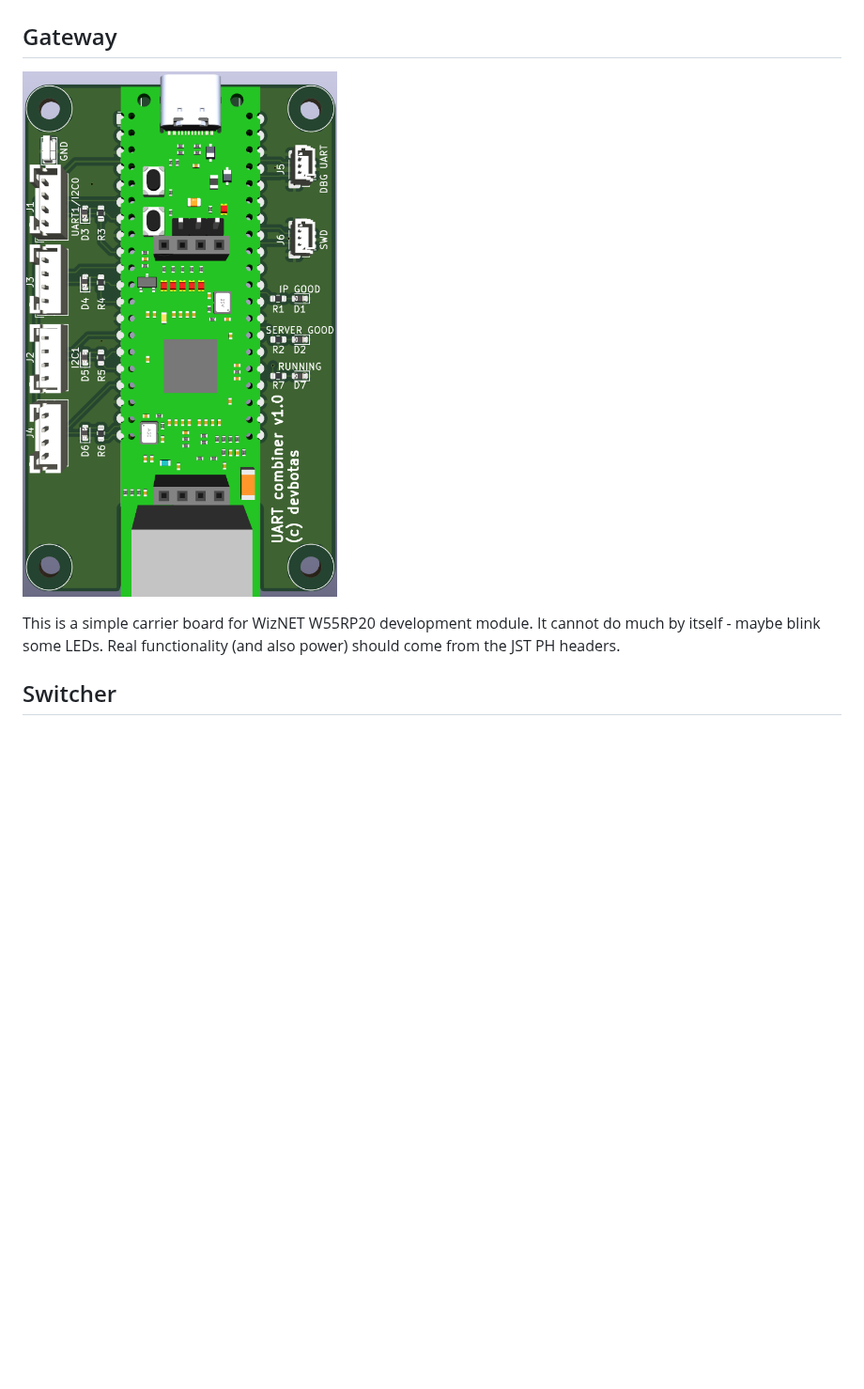
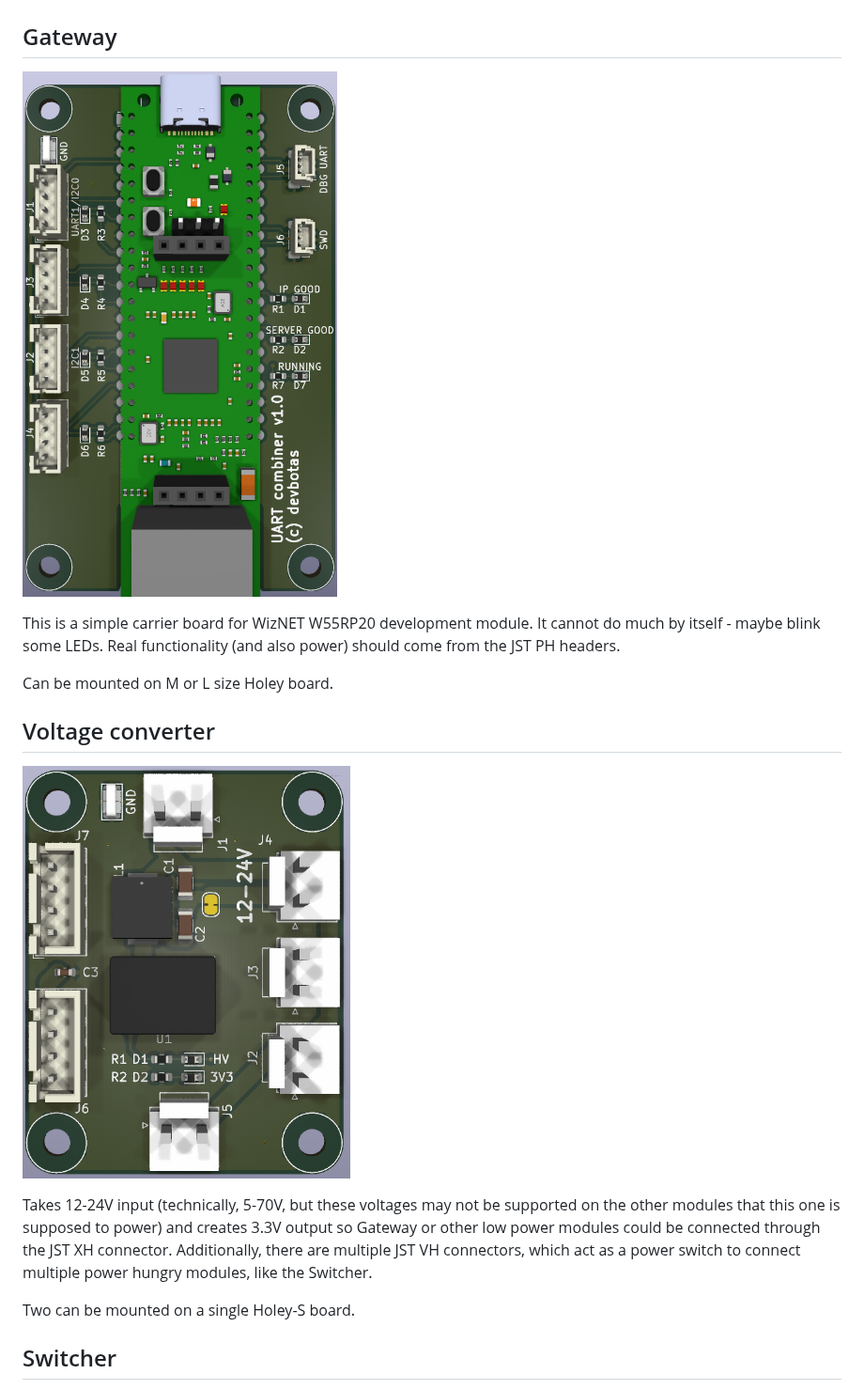
Before and after one commit to devbotas/pcb-wires-first, a Markdown page: README.md, the part around one of its changes. Shown at 94% size. GitHub-like rendering; pictures changed too: assets/gateway-1.0.0.png, assets/voltage-converter-0.4.0.png (added); blank space fills up the shorter version.

```diff
--- a/README.md
+++ b/README.md
@@ -20,5 +20,15 @@ Put the analog wires first! So that light switches continue to operate even if s
 
 This is a simple carrier board for WizNET W55RP20 development module. It cannot do much by itself - maybe blink some LEDs. Real functionality (and also power) should come from the JST PH headers.
 
+Can be mounted on M or L size Holey board.
+
+## Voltage converter
+
+![](assets/voltage-converter-0.4.0.png)
+
+Takes 12-24V input (technically, 5-70V, but these voltages may not be supported on the other modules that this one is supposed to power) and creates 3.3V output so Gateway or other low power modules could be connected through the JST XH connector. Additionally, there are multiple JST VH connectors, which act as a power switch to connect multiple power hungry modules, like the Switcher.
+
+Two can be mounted on a single Holey-S board.
+
 ## Switcher
 
```
Also changed, not shown: other parts of README.md (+5 -7 lines), assets/0.3.0.png (deleted), assets/switcher-0.4.0.png (added).
